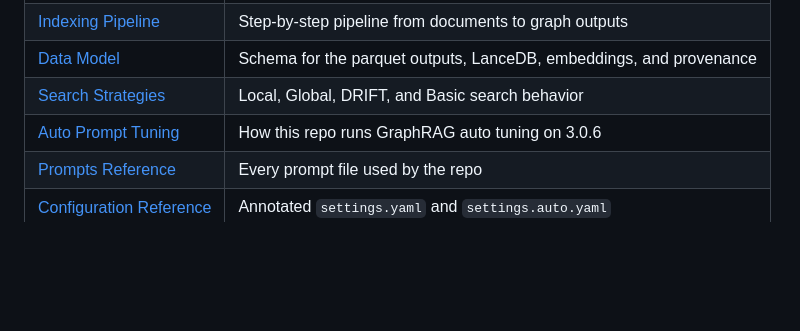
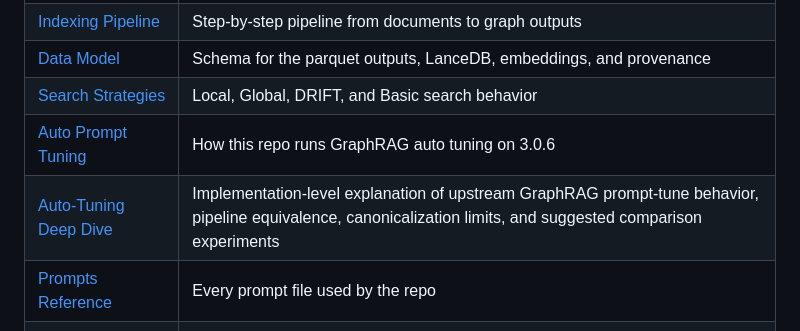
Before and after one commit to heymitra/GraphRAG, a Markdown page: docs/README.md, the part around the change. GitHub-like rendering; blank space fills up the shorter version.

Commit message:
auto-tuning docs!

```diff
--- a/docs/README.md
+++ b/docs/README.md
@@ -11,6 +11,7 @@ Technical documentation for the Microsoft GraphRAG pipeline in this repository,
 | [Data Model](data_model.md) | Schema for the parquet outputs, LanceDB, embeddings, and provenance |
 | [Search Strategies](search.md) | Local, Global, DRIFT, and Basic search behavior |
 | [Auto Prompt Tuning](auto_tuning.md) | How this repo runs GraphRAG auto tuning on 3.0.6 |
+| [Auto-Tuning Deep Dive](graphrag_auto_tuning_deep_dive.md) | Implementation-level explanation of upstream GraphRAG prompt-tune behavior, pipeline equivalence, canonicalization limits, and suggested comparison experiments |
 | [Prompts Reference](prompts.md) | Every prompt file used by the repo |
 | [Configuration Reference](configuration.md) | Annotated `settings.yaml` and `settings.auto.yaml` |
 | [Neo4j Schema](neo4j.md) | Node labels, relationship types, indexes, and Cypher examples |
```
Also changed, not shown: docs/auto_tuning.md (+2 -0 lines), docs/graphrag_auto_tuning_deep_dive.md (added, +458 -0 lines).
